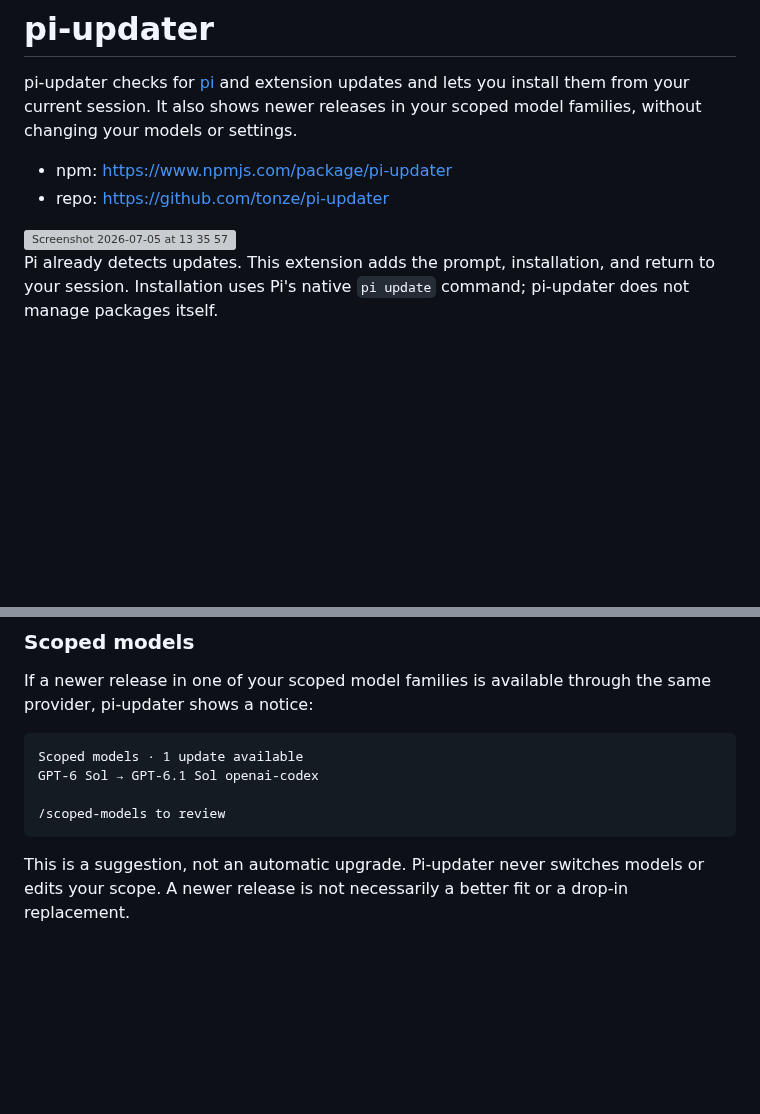
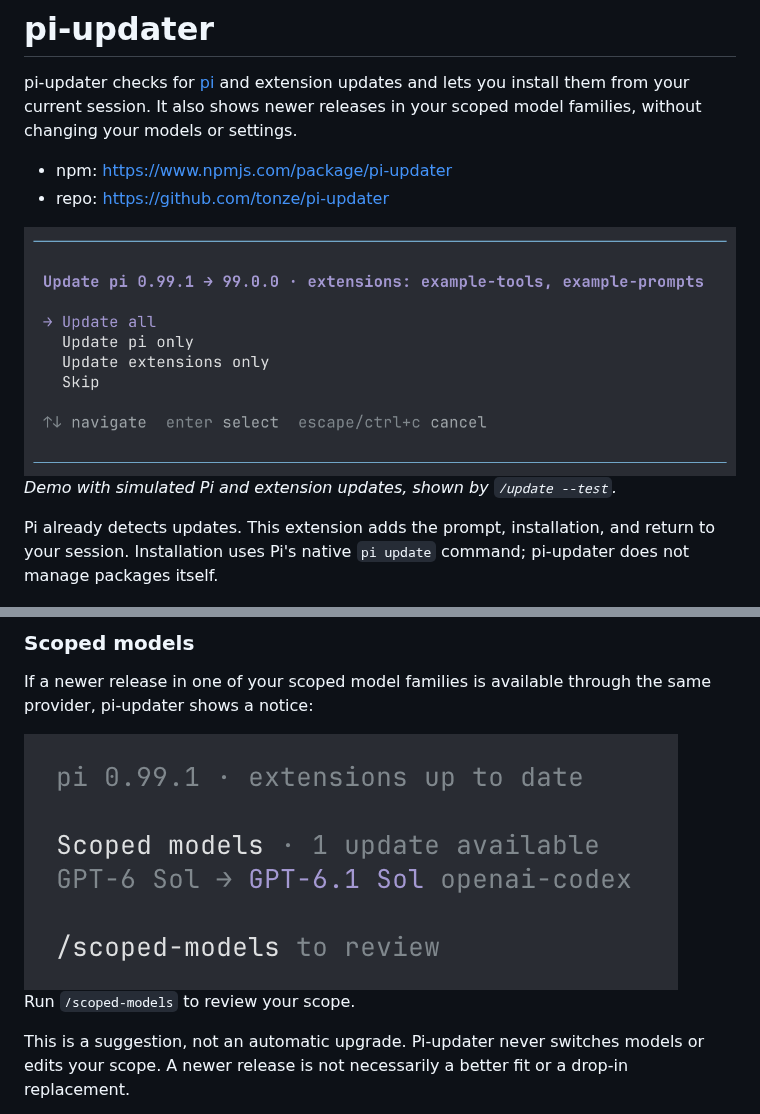
Before and after one commit to tonze/pi-updater, a Markdown page: README.md, 2 parts joined by grey strips. GitHub-like rendering; pictures changed too: docs/images/model-updates.png (added), docs/images/update-prompt.png (added); blank space fills up the shorter version; grey boxes are pictures that could not be loaded.

Commit message:
Refresh README screenshots and release checklist

````diff
--- a/README.md
+++ b/README.md
@@ -7,7 +7,9 @@ scoped model families, without changing your models or settings.
 - npm: https://www.npmjs.com/package/pi-updater
 - repo: https://github.com/tonze/pi-updater
 
-<img width="753" height="363" alt="Screenshot 2026-07-05 at 13 35 57" src="https://github.com/user-attachments/assets/b34ca10f-1baf-4f4c-9f14-414a5b814112" />
+<img width="800" alt="Combined Pi and extension update prompt with Update all selected" src="https://raw.githubusercontent.com/tonze/pi-updater/main/docs/images/update-prompt.png" />
+
+*Demo with simulated Pi and extension updates, shown by `/update --test`.*
 
 Pi already detects updates. This extension adds the prompt, installation,
 and return to your session. Installation uses Pi's native `pi update` command;
@@ -71,12 +73,9 @@ directory and respect `PI_CODING_AGENT_DIR`.
 If a newer release in one of your scoped model families is available through
 the same provider, pi-updater shows a notice:
 
-```text
-Scoped models · 1 update available
-GPT-6 Sol → GPT-6.1 Sol openai-codex
+<img width="654" alt="Scoped-model notice showing GPT-6 Sol → GPT-6.1 Sol through openai-codex" src="https://raw.githubusercontent.com/tonze/pi-updater/main/docs/images/model-updates.png" />
 
-/scoped-models to review
-```
+Run `/scoped-models` to review your scope.
 
 This is a suggestion, not an automatic upgrade. Pi-updater never switches
 models or edits your scope. A newer release is not necessarily a better fit
````
Also changed, not shown: TESTING.md (+4 -3 lines).
